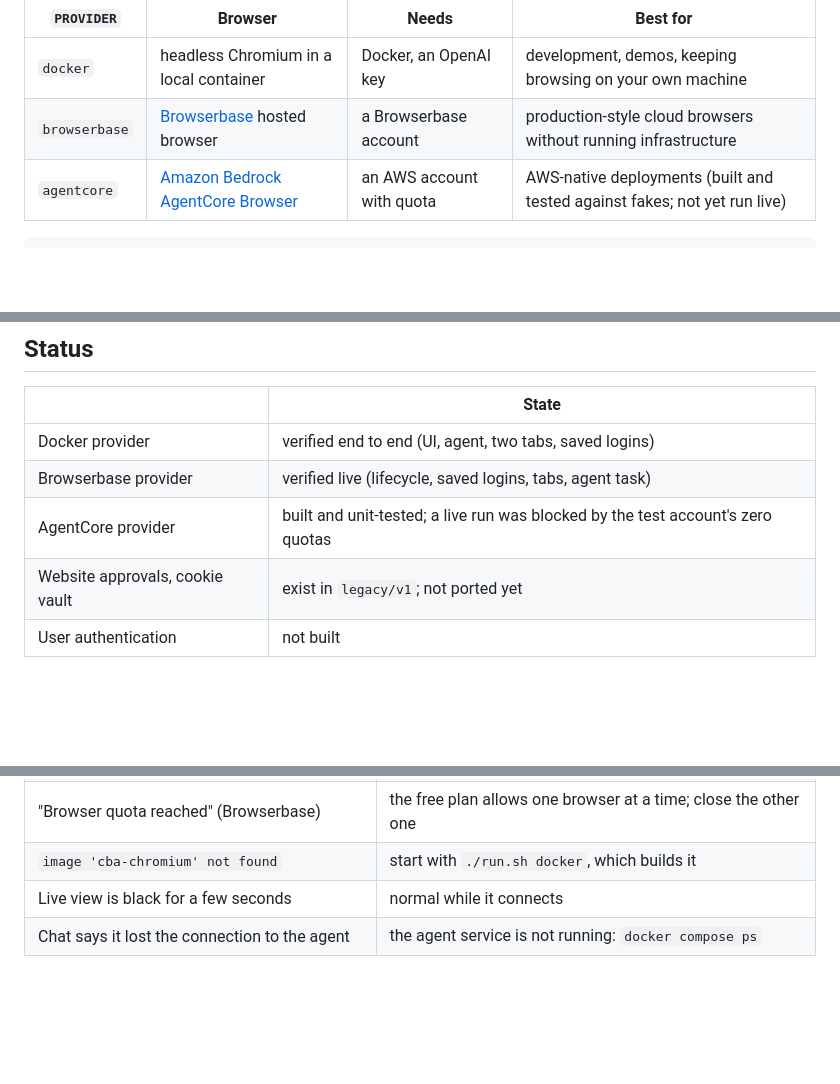
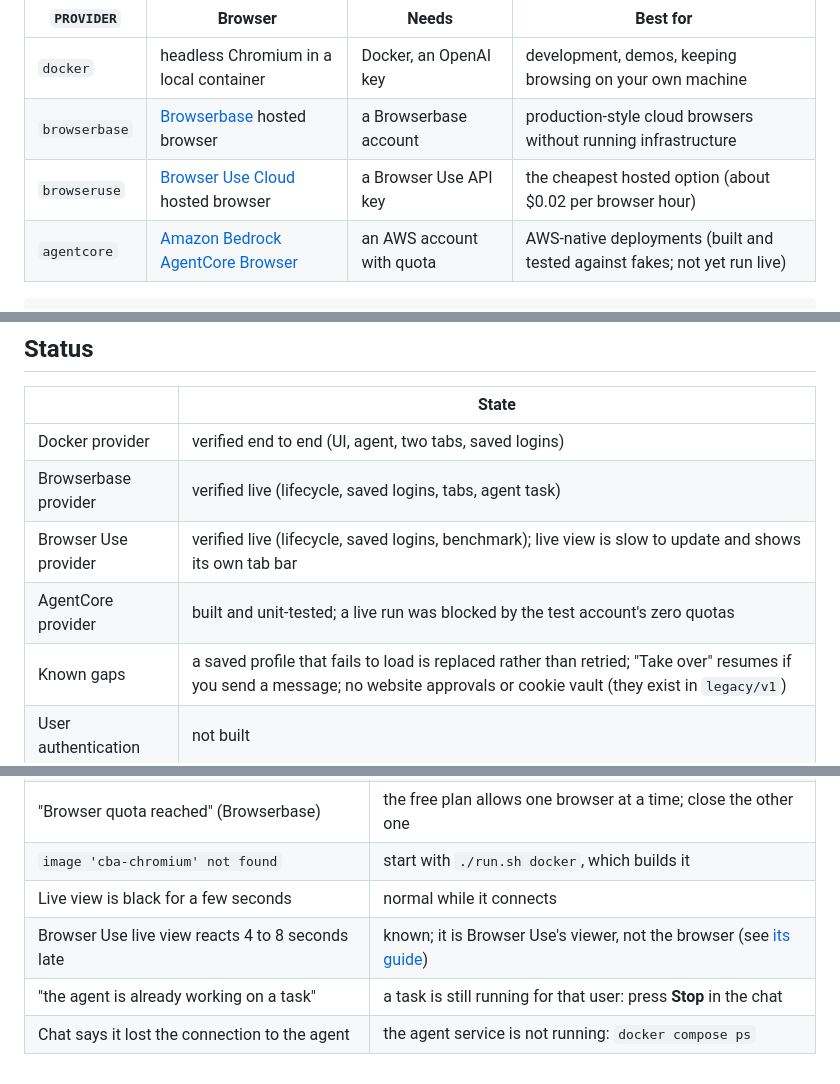
Before and after one commit to prince-kamboz/cloud-browser-agent, a Markdown page: README.md, 3 parts joined by grey strips. GitHub-like rendering; blank space fills up the shorter version.

````diff
--- a/README.md
+++ b/README.md
@@ -9,6 +9,7 @@ You choose where the browser runs, with one setting:
 |---|---|---|---|
 | `docker` | headless Chromium in a local container | Docker, an OpenAI key | development, demos, keeping browsing on your own machine |
 | `browserbase` | [Browserbase](https://www.browserbase.com) hosted browser | a Browserbase account | production-style cloud browsers without running infrastructure |
+| `browseruse` | [Browser Use Cloud](https://browser-use.com) hosted browser | a Browser Use API key | the cheapest hosted option (about $0.02 per browser hour) |
 | `agentcore` | [Amazon Bedrock AgentCore Browser](https://aws.amazon.com/bedrock/agentcore/) | an AWS account with quota | AWS-native deployments (built and tested against fakes; not yet run live) |
 
 ```
@@ -105,8 +124,9 @@ More in [docs/testing.md](docs/testing.md).
 |---|---|
 | Docker provider | verified end to end (UI, agent, two tabs, saved logins) |
 | Browserbase provider | verified live (lifecycle, saved logins, tabs, agent task) |
+| Browser Use provider | verified live (lifecycle, saved logins, benchmark); live view is slow to update and shows its own tab bar |
 | AgentCore provider | built and unit-tested; a live run was blocked by the test account's zero quotas |
-| Website approvals, cookie vault | exist in `legacy/v1`; not ported yet |
+| Known gaps | a saved profile that fails to load is replaced rather than retried; "Take over" resumes if you send a message; no website approvals or cookie vault (they exist in `legacy/v1`) |
 | User authentication | not built |
 
 ## Security
@@ -125,4 +145,6 @@ authentication and drop the socket (or isolate it) before exposing this anywhere
 | "Browser quota reached" (Browserbase) | the free plan allows one browser at a time; close the other one |
 | `image 'cba-chromium' not found` | start with `./run.sh docker`, which builds it |
 | Live view is black for a few seconds | normal while it connects |
+| Browser Use live view reacts 4 to 8 seconds late | known; it is Browser Use's viewer, not the browser (see [its guide](docs/providers/browseruse.md)) |
+| "the agent is already working on a task" | a task is still running for that user: press **Stop** in the chat |
 | Chat says it lost the connection to the agent | the agent service is not running: `docker compose ps` |
````
Also changed, not shown: other parts of README.md (+23 -5 lines).
